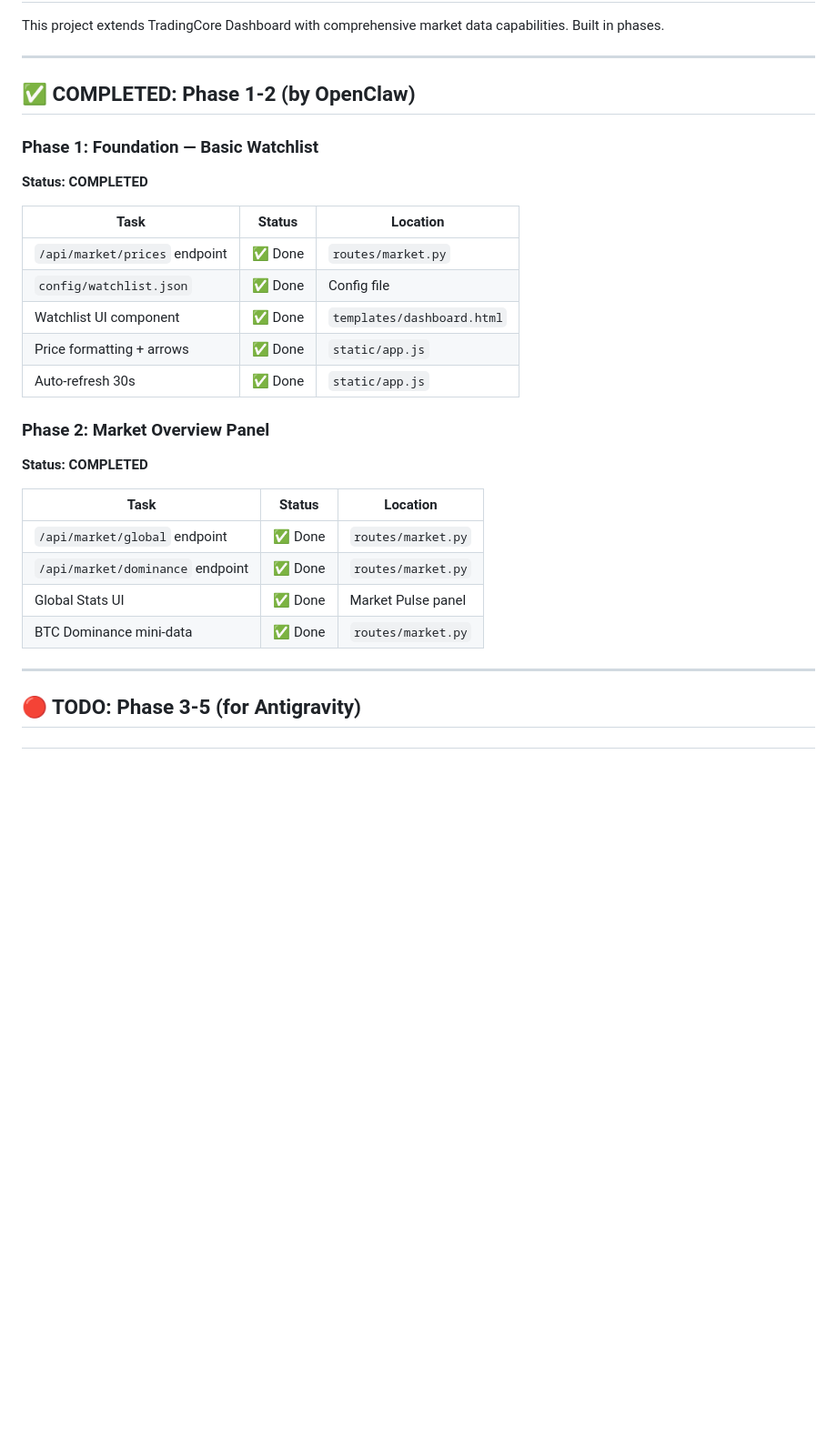
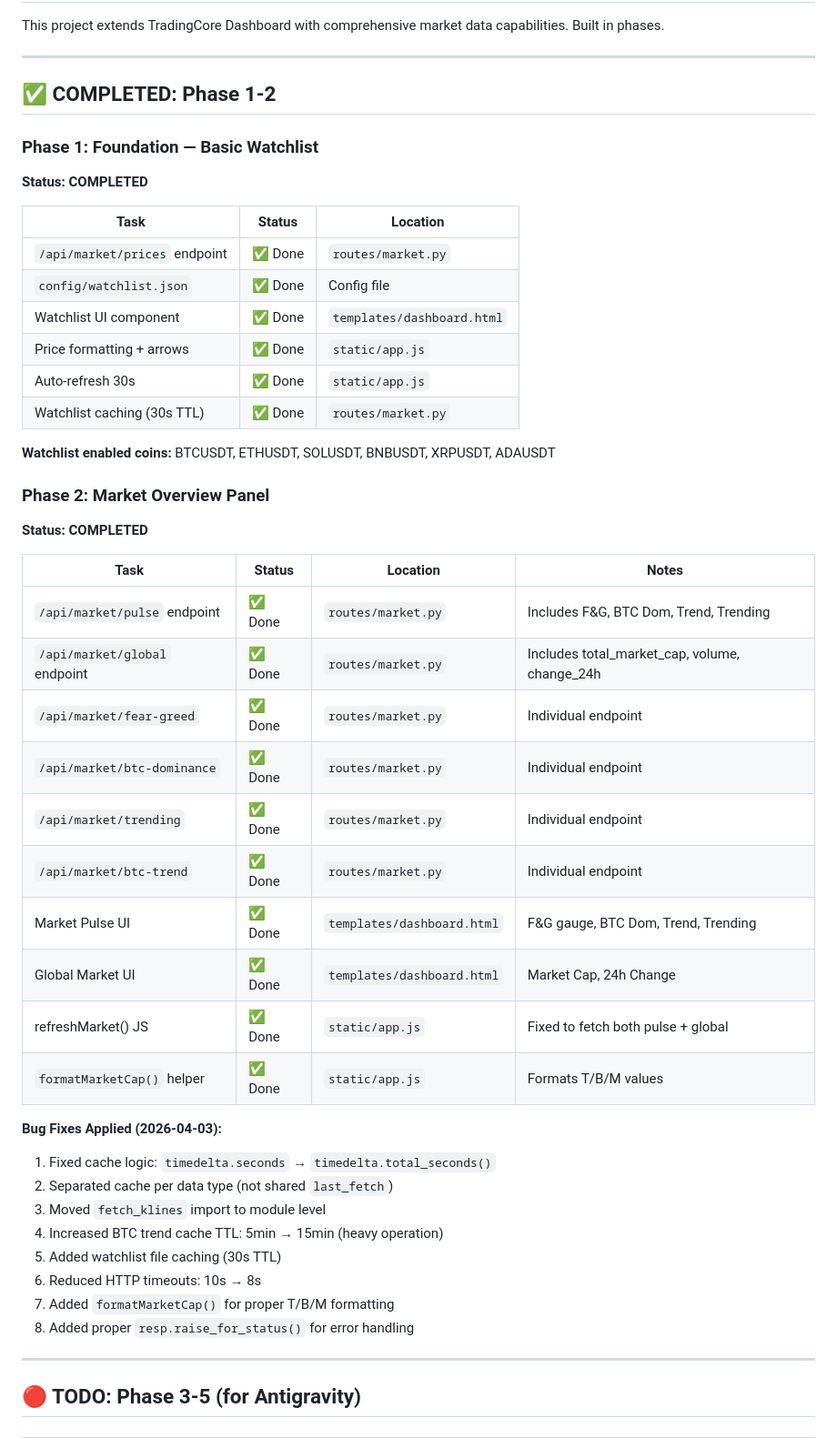
Before and after one commit to jeprix-cloud/trading-dashboard, a Markdown page: docs/MARKET_DATA_PLAN.md, the part around one of its changes. Shown at 91% size. GitHub-like rendering; blank space fills up the shorter version.

```diff
--- a/docs/MARKET_DATA_PLAN.md
+++ b/docs/MARKET_DATA_PLAN.md
@@ -6,7 +6,7 @@ This project extends TradingCore Dashboard with comprehensive market data capabi
 
 ---
 
-## ✅ COMPLETED: Phase 1-2 (by OpenClaw)
+## ✅ COMPLETED: Phase 1-2
 
 ### Phase 1: Foundation — Basic Watchlist
 
@@ -19,17 +19,36 @@ This project extends TradingCore Dashboard with comprehensive market data capabi
 | Watchlist UI component | ✅ Done | `templates/dashboard.html` |
 | Price formatting + arrows | ✅ Done | `static/app.js` |
 | Auto-refresh 30s | ✅ Done | `static/app.js` |
+| Watchlist caching (30s TTL) | ✅ Done | `routes/market.py` |
+
+**Watchlist enabled coins:** BTCUSDT, ETHUSDT, SOLUSDT, BNBUSDT, XRPUSDT, ADAUSDT
 
 ### Phase 2: Market Overview Panel
 
 **Status: COMPLETED**
 
-| Task | Status | Location |
-|------|--------|----------|
-| `/api/market/global` endpoint | ✅ Done | `routes/market.py` |
-| `/api/market/dominance` endpoint | ✅ Done | `routes/market.py` |
-| Global Stats UI | ✅ Done | Market Pulse panel |
-| BTC Dominance mini-data | ✅ Done | `routes/market.py` |
+| Task | Status | Location | Notes |
+|------|--------|----------|-------|
+| `/api/market/pulse` endpoint | ✅ Done | `routes/market.py` | Includes F&G, BTC Dom, Trend, Trending |
+| `/api/market/global` endpoint | ✅ Done | `routes/market.py` | Includes total_market_cap, volume, change_24h |
+| `/api/market/fear-greed` | ✅ Done | `routes/market.py` | Individual endpoint |
+| `/api/market/btc-dominance` | ✅ Done | `routes/market.py` | Individual endpoint |
+| `/api/market/trending` | ✅ Done | `routes/market.py` | Individual endpoint |
+| `/api/market/btc-trend` | ✅ Done | `routes/market.py` | Individual endpoint |
+| Market Pulse UI | ✅ Done | `templates/dashboard.html` | F&G gauge, BTC Dom, Trend, Trending |
+| Global Market UI | ✅ Done | `templates/dashboard.html` | Market Cap, 24h Change |
+| refreshMarket() JS | ✅ Done | `static/app.js` | Fixed to fetch both pulse + global |
+| `formatMarketCap()` helper | ✅ Done | `static/app.js` | Formats T/B/M values |
+
+**Bug Fixes Applied (2026-04-03):**
+1. Fixed cache logic: `timedelta.seconds` → `timedelta.total_seconds()`
+2. Separated cache per data type (not shared `last_fetch`)
+3. Moved `fetch_klines` import to module level
+4. Increased BTC trend cache TTL: 5min → 15min (heavy operation)
+5. Added watchlist file caching (30s TTL)
+6. Reduced HTTP timeouts: 10s → 8s
+7. Added `formatMarketCap()` for proper T/B/M formatting
+8. Added proper `resp.raise_for_status()` for error handling
 
 ---
 
```
Also changed, not shown: other parts of docs/MARKET_DATA_PLAN.md (+68 -11 lines).
